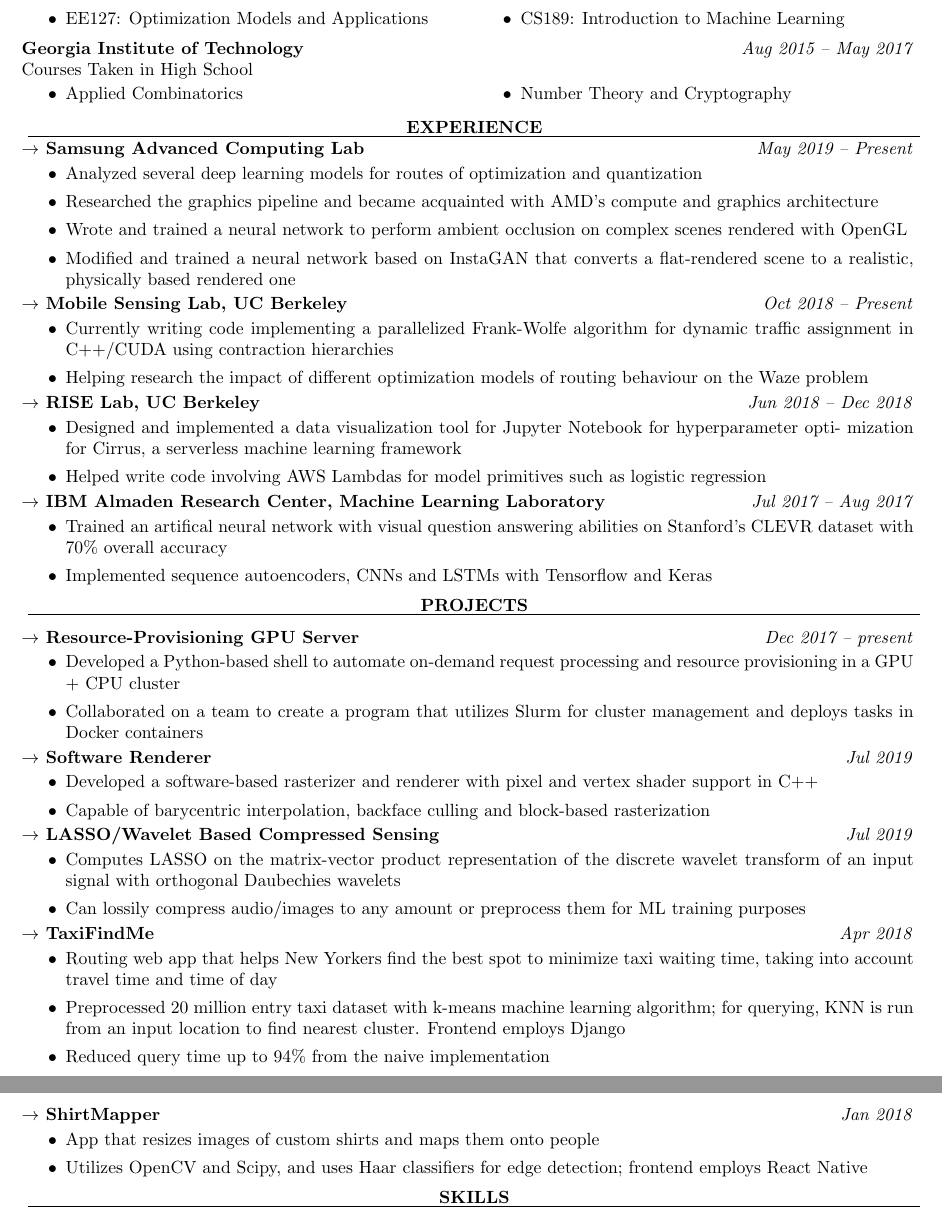
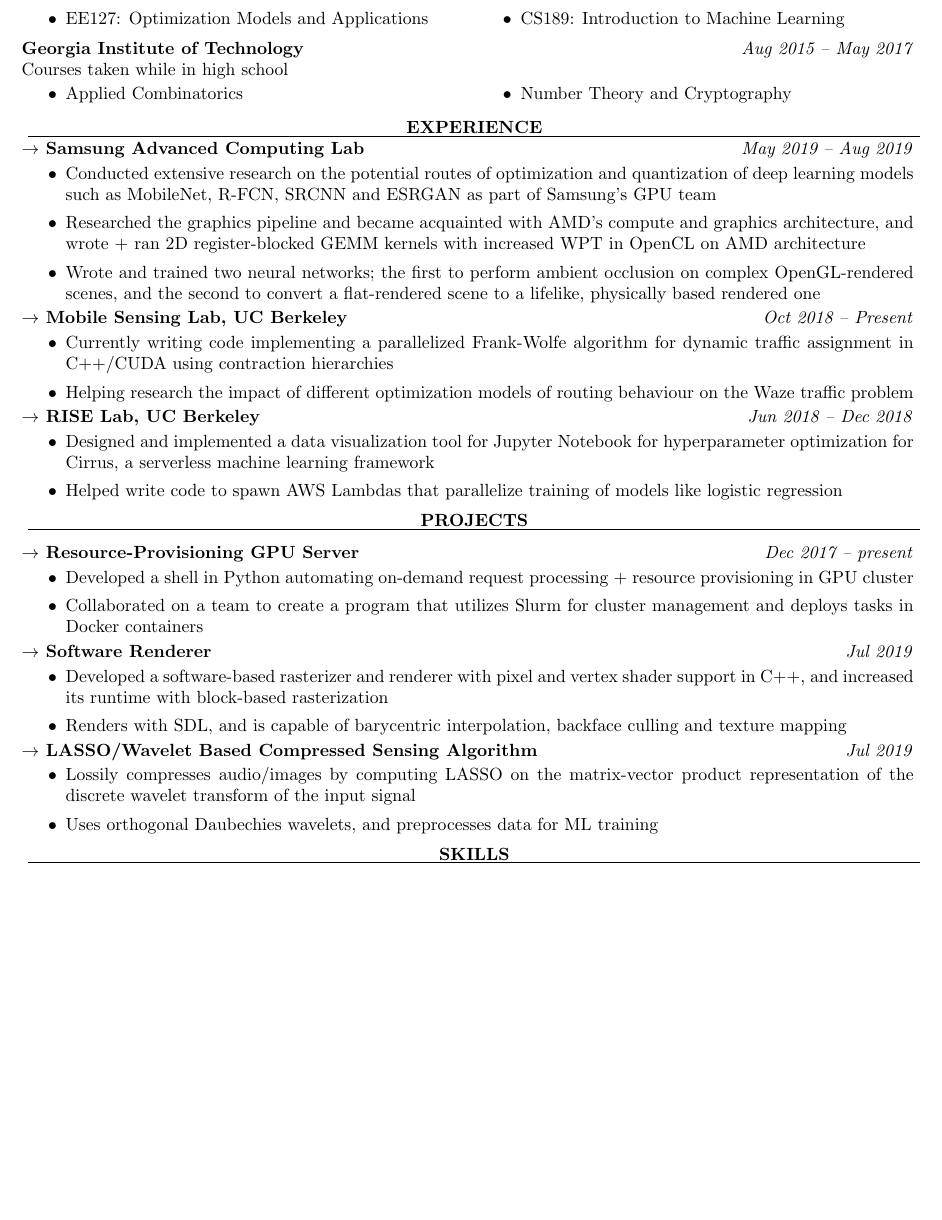
Before and after one commit to rnithin1/Resume, a LaTeX CV (Nithin_Raghavan_resume_AMD.tex): two parts of pages 1 and 2 of 2 before the commit and part of the page after it, the two joined at a grey line, cut so that both start at the same text, the shorter picture padded with empty space. Compiled offline with pdfLaTeX.

Commit message:
added tex files

```diff
--- a/Nithin_Raghavan_resume_AMD.tex
+++ b/Nithin_Raghavan_resume_AMD.tex
@@ -5,6 +5,7 @@
 \usepackage{fancyhdr}
 \usepackage{multicol}
 \usepackage{calc}
+\usepackage{ragged2e}
 \usepackage[bottom=1.25in,top=-0.2in,left=0.75in,right=0.75in]{geometry}
 \renewcommand{\headrulewidth}{0pt}
 \setlength{\headheight}{24pt}
@@ -43,7 +44,7 @@
 		\vspace{-25pt}
 		\vspace{6pt}
 		{\bf Georgia Institute of Technology} \hfill \emph{Aug 2015 -- May 2017} \\
-		Courses Taken in High School
+		Courses taken while in high school
 		\vspace{-10pt}
 		\begin{multicols}{2}
 		\begin{itemize}
@@ -54,81 +55,78 @@
 		\vspace{-15pt}
 		\vspace{-5pt}
         \section{\titleline{\centerline{EXPERIENCE}}}
-		{\bf $\rightarrow$ Samsung Advanced Computing Lab} \hfill \emph{May 2019 -- Present} \\
+		{\bf $\rightarrow$ Samsung Advanced Computing Lab} \hfill \emph{May 2019 -- Aug 2019} \\
         \vspace{-10pt}
         \begin{itemize}
 %            \item Conducted extensive research on deep learning usecases and models as part of Samsung's GPU team
-            \item Analyzed several deep learning models for routes of optimization and quantization
+            \item Conducted extensive research on the potential routes of optimization and quantization of deep learning models such as MobileNet, R-FCN, SRCNN and ESRGAN as part of Samsung's GPU team
 %            \item Wrote and implemented OpenCL and OpenGL code
-            \item Researched the graphics pipeline and became acquainted with AMD's compute and graphics architecture
-            \item Wrote and trained a neural network to perform ambient occlusion on complex scenes rendered with OpenGL
-            \item Modified and trained a neural network based on InstaGAN that converts a flat-rendered scene to a realistic, physically based rendered one
+            \item Researched the graphics pipeline and became acquainted with AMD's compute and graphics architecture, and wrote + ran 2D
+                register-blocked GEMM kernels with increased WPT in OpenCL on AMD architecture
+            \item Wrote and trained two neural networks; the first to perform ambient occlusion on complex OpenGL-rendered scenes, and the second to convert a flat-rendered scene to a lifelike, physically based rendered one
         \end{itemize}
 		\vspace{-10pt}
 		{\bf $\rightarrow$ Mobile Sensing Lab, UC Berkeley} \hfill \emph{Oct 2018 -- Present} \\
         \vspace{-10pt}
         \begin{itemize}
-            \item Currently writing code implementing a parallelized Frank-Wolfe algorithm for dynamic traffic assignment in C++/CUDA using contraction
-                hierarchies
-            \item Helping research the impact of different optimization models of routing behaviour on the Waze problem
+            \item Currently writing code implementing a parallelized Frank-Wolfe algorithm for dynamic traffic assignment in C++/CUDA using contraction hierarchies
+            \item Helping research the impact of different optimization models of routing behaviour on the Waze traffic problem
         \end{itemize}
 		\vspace{-10pt}
 		{\bf $\rightarrow$ RISE Lab, UC Berkeley} \hfill \emph{Jun 2018 -- Dec 2018} \\
         \vspace{-10pt}
         \begin{itemize}
-            \item Designed and implemented a data visualization tool for Jupyter Notebook for hyperparameter opti-
-mization for Cirrus, a serverless machine learning framework
-            \item Helped write code involving AWS Lambdas for model primitives such as logistic regression
+            \item Designed and implemented a data visualization tool for Jupyter Notebook for hyperparameter optimization for Cirrus, a serverless machine learning framework
+            \item Helped write code to spawn AWS Lambdas that parallelize training of models like logistic regression
         \end{itemize}
-		\vspace{-10pt}
-		{\bf $\rightarrow$ IBM Almaden Research Center, Machine Learning Laboratory} \hfill \emph{Jul 2017 -- Aug 2017} \\
-        \vspace{-10pt}
-        \begin{itemize}
-            \item Trained an artifical neural network with visual question answering abilities on Stanford’s CLEVR
-dataset with 70\% overall accuracy
-            \item Implemented sequence autoencoders, CNNs and LSTMs with Tensorflow and Keras
-        \end{itemize}
+%		\vspace{-10pt}
+%		{\bf $\rightarrow$ IBM Almaden Research Center, Machine Learning Laboratory} \hfill \emph{Jul 2017 -- Aug 2017} \\
+%        \vspace{-10pt}
+%        \begin{itemize}
+%        \item Trained an artifical neural network with visual question answering abilities on Stanford’s CLEVR
+%dataset with 70\% overall accuracy
+%        \item Implemented sequence autoencoders, CNNs and LSTMs with Tensorflow and Keras
+%        \end{itemize}
 		\vspace{-10pt}
         \section{\titleline{\centerline{PROJECTS}}}
         \vspace{6pt}
 		{\bf $\rightarrow$ Resource-Provisioning GPU Server} \hfill \emph{Dec 2017 -- present} \\
         \vspace{-10pt}
         \begin{itemize}
-            \item Developed a Python-based shell to automate on-demand request processing and resource provisioning
-in a GPU + CPU cluster
+            \item Developed a shell in Python automating on-demand request processing + resource provisioning in GPU cluster
             \item Collaborated on a team to create a program that utilizes Slurm for cluster management and deploys tasks in Docker containers
         \end{itemize}
         \vspace{-10pt}
 		{\bf $\rightarrow$ Software Renderer} \hfill \emph{Jul 2019} \\
         \vspace{-10pt}
         \begin{itemize}
-        \item Developed a software-based rasterizer and renderer with pixel and vertex shader support in C++
-        \item Capable of barycentric interpolation, backface culling and block-based rasterization
+        \item Developed a software-based rasterizer and renderer with pixel and vertex shader support in C++, and increased its runtime with block-based rasterization
+        \item Renders with SDL, and is capable of barycentric interpolation, backface culling and texture mapping
         \end{itemize}
 		\vspace{-10pt}
-		{\bf $\rightarrow$ LASSO/Wavelet Based Compressed Sensing} \hfill \emph{Jul 2019} \\
+		{\bf $\rightarrow$ LASSO/Wavelet Based Compressed Sensing Algorithm} \hfill \emph{Jul 2019} \\
         \vspace{-10pt}
         \begin{itemize}
-        \item Computes LASSO on the matrix-vector product representation of the discrete wavelet transform of an input signal with orthogonal Daubechies wavelets
-        \item Can lossily compress audio/images to any amount or preprocess them for ML training purposes
+        \item Lossily compresses audio/images by computing LASSO on the matrix-vector product representation of the discrete wavelet transform of the input signal
+        \item Uses orthogonal Daubechies wavelets, and preprocesses data for ML training
         \end{itemize}
 		\vspace{-10pt}
-		{\bf $\rightarrow$ TaxiFindMe} \hfill \emph{Apr 2018} \\
-        \vspace{-10pt}
-        \begin{itemize}
-        \item Routing web app that helps New Yorkers find the best spot to minimize taxi waiting time, taking into
-account travel time and time of day
-        \item Preprocessed 20 million entry taxi dataset with k-means machine learning algorithm; for querying, KNN is run from an input location to find nearest cluster. Frontend employs Django
-        \item Reduced query time up to 94\% from the naive implementation
-        \end{itemize}
-		\vspace{-10pt}
-		{\bf $\rightarrow$ ShirtMapper} \hfill \emph{Jan 2018} \\
-        \vspace{-10pt}
-        \begin{itemize}
-            \item App that resizes images of custom shirts and maps them onto people
-            \item Utilizes OpenCV and Scipy, and uses Haar classifiers for edge detection; frontend employs React Native
-        \end{itemize}
-		\vspace{-10pt}
+%		{\bf $\rightarrow$ TaxiFindMe} \hfill \emph{Apr 2018} \\
+%        \vspace{-10pt}
+%        \begin{itemize}
+%        \item Routing web app that helps New Yorkers find the best spot to minimize taxi waiting time, taking into
+%account travel time and time of day
+%        \item Preprocessed 20 million entry taxi dataset with k-means machine learning algorithm; for querying, KNN is run from an input location to find nearest cluster. Frontend employs Django
+%        \item Reduced query time up to 94\% from the naive implementation
+%        \end{itemize}
+%		\vspace{-10pt}
+%		{\bf $\rightarrow$ ShirtMapper} \hfill \emph{Jan 2018} \\
+%        \vspace{-10pt}
+%        \begin{itemize}
+%            \item App that resizes images of custom shirts and maps them onto people
+%            \item Utilizes OpenCV and Scipy, and uses Haar classifiers for edge detection; frontend employs React Native
+%        \end{itemize}
+%		\vspace{-10pt}
         \section{\titleline{\centerline{SKILLS}}}
 		\vspace{6pt}
 		{\bf Awards:} Exploravision National Contest \hfill \emph{2016} \\
```
Also changed, not shown: Nithin_Raghavan_resume.tex (+3 -3 lines), Nithin_Raghavan_resume_AMD.tex (2 more changed lines).
